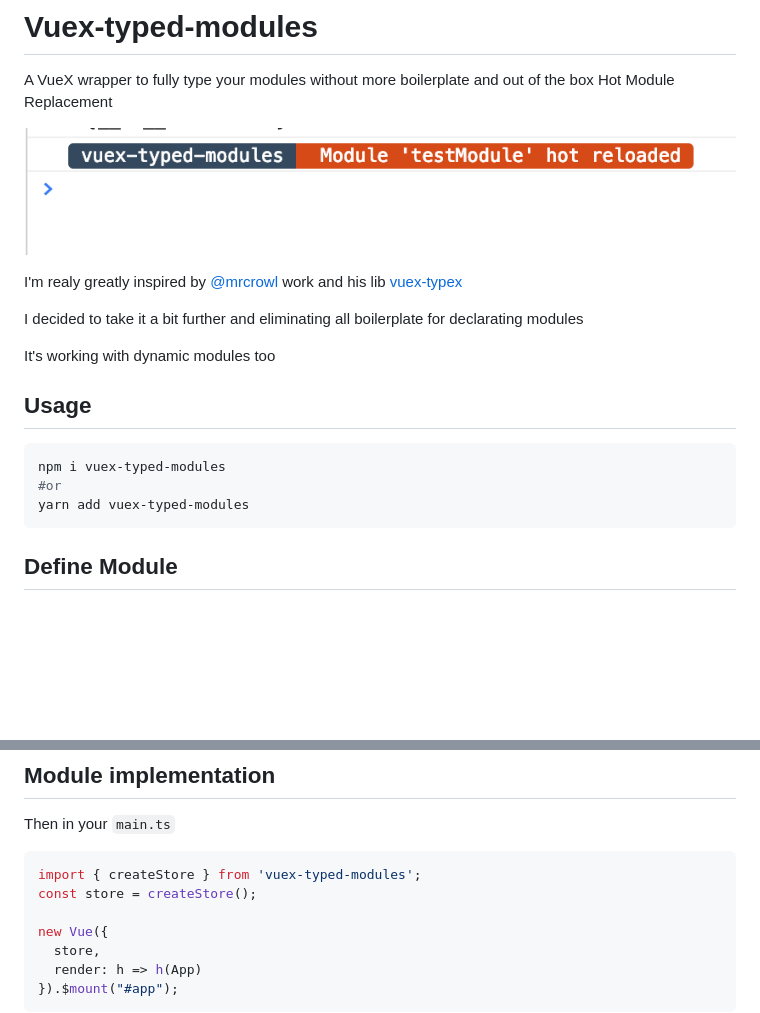
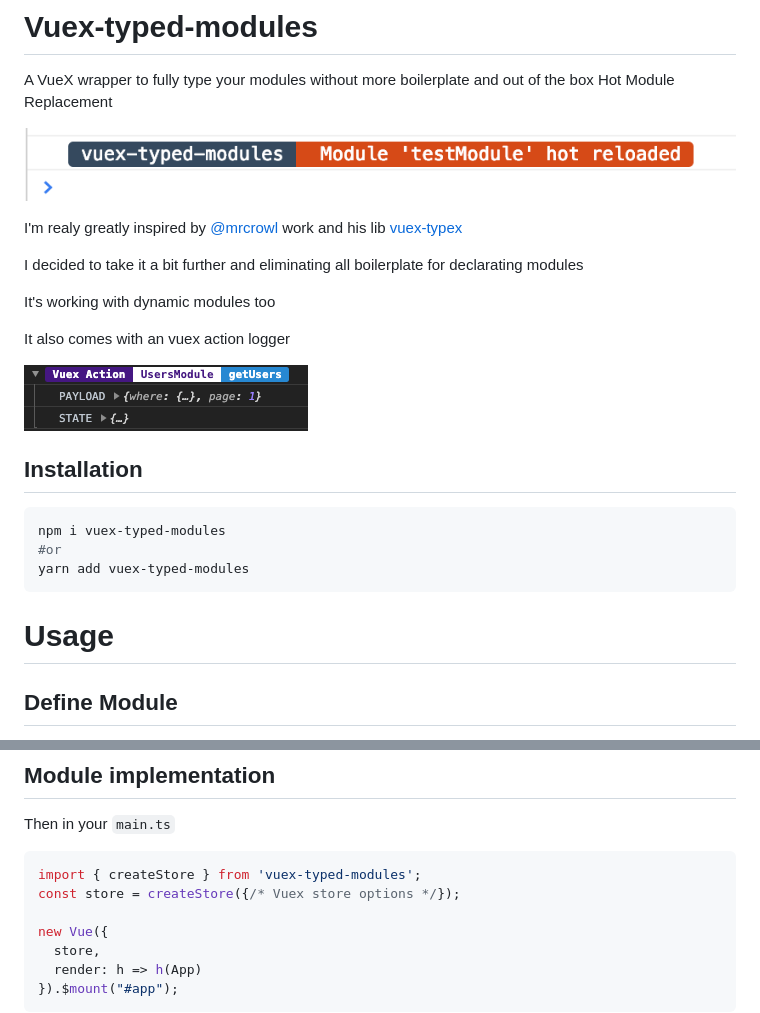
Before and after one commit to victorgarciaesgi/vuex-typed-modules, a Markdown page: README.md, 2 parts joined by grey strips. GitHub-like rendering; pictures changed too: captures/hotmodule.png; blank space fills up the shorter version.

````diff
--- a/README.md
+++ b/README.md
@@ -10,14 +10,21 @@ I decided to take it a bit further and eliminating all boilerplate for declarati
 
 It's working with dynamic modules too
 
+It also comes with an vuex action logger
 
-## Usage
+![actionsloggers](https://github.com/victorgarciaesgi/Vuex-typed-modules/blob/master/captures/actionlogger.png?raw=true)
+
+
+## Installation
 
 ```bash
 npm i vuex-typed-modules
 #or
 yarn add vuex-typed-modules
 ```
+
+# Usage
+
 
 ## Define Module
 
@@ -58,7 +65,7 @@ Then in your `main.ts`
 
 ```typescript
 import { createStore } from 'vuex-typed-modules';
-const store = createStore();
+const store = createStore({/* Vuex store options */});
 
 new Vue({
   store,
````
Also changed, not shown: other parts of README.md (+0 -4 lines), 5 other files.
